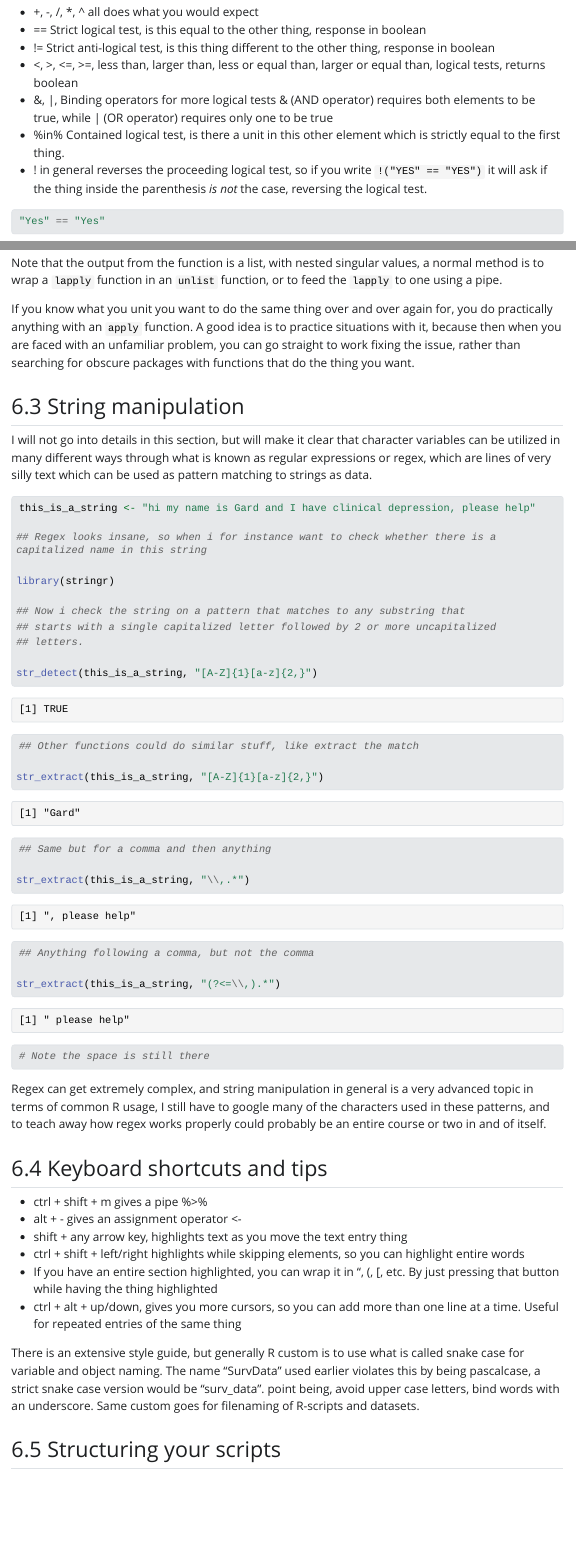
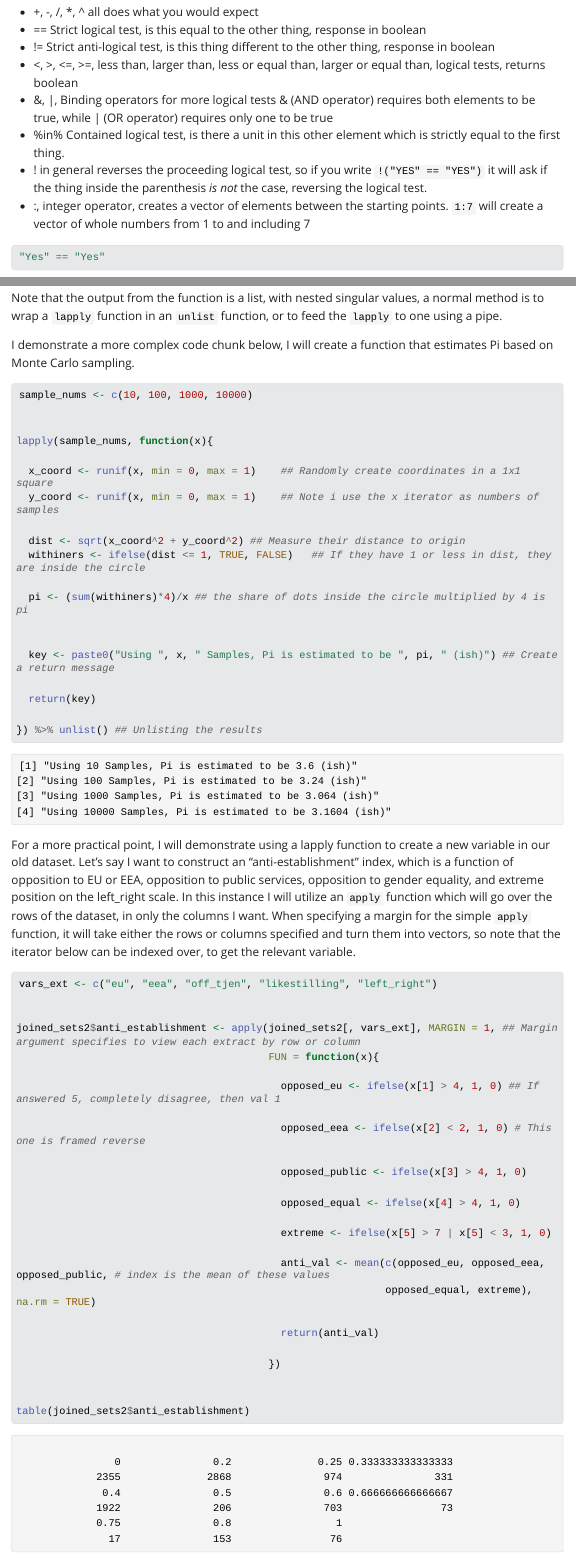
Before and after one commit to Garddi/private_r_tutorial, a Quarto document (index.qmd): the page in a window 1100 px wide, from 1970 px down before the commit and from 2040 px down after it, so that both start at the same text, and a second part further down, joined at a grey line. The pictures show the output file index.html that the author committed with the source, opened offline; Quarto's library style sheets are replaced by a plain one without menus; long lines of code are wrapped.

Commit message:
New functionals

````diff
--- a/index.qmd
+++ b/index.qmd
@@ -64,6 +64,7 @@ Other operators become important when discussing logical tests or other mathemat
 - &, |, Binding operators for more logical tests & (AND operator) requires both elements to be true, while | (OR operator) requires only one to be true
 - %in% Contained logical test, is there a unit in this other element which is strictly equal to the first thing.
 - ! in general reverses the proceeding logical test, so if you write `!("YES" == "YES")` it will ask if the thing inside the parenthesis _is not_ the case, reversing the logical test.
+- :, integer operator, creates a vector of elements between the starting points. `1:7` will create a vector of whole numbers from 1 to and including 7
 
 ```{r}
 "Yes" == "Yes"
@@ -703,3 +708,58 @@ lapply(loopy_vector, FUN = function(x){ ## x serves here as our "iterator"
 
 ```
 Note that the output from the function is a list, with nested singular values, a normal method is to wrap a `lapply` function in an `unlist` function, or to feed the `lapply` to one using a pipe.
+
+I demonstrate a more complex code chunk below, I will create a function that estimates Pi based on Monte Carlo sampling.
+
+```{r}
+
+sample_nums <- c(10, 100, 1000, 10000)
+
+
+lapply(sample_nums, function(x){
+
+  x_coord <- runif(x, min = 0, max = 1)    ## Randomly create coordinates in a 1x1 square
+  y_coord <- runif(x, min = 0, max = 1)    ## Note i use the x iterator as numbers of samples
+
+  dist <- sqrt(x_coord^2 + y_coord^2) ## Measure their distance to origin
+  withiners <- ifelse(dist <= 1, TRUE, FALSE)   ## If they have 1 or less in dist, they are inside the circle
+
+  pi <- (sum(withiners)*4)/x ## the share of dots inside the circle multiplied by 4 is pi
+
+
+  key <- paste0("Using ", x, " Samples, Pi is estimated to be ", pi, " (ish)") ## Create a return message
+
+  return(key)
+
+}) %>% unlist() ## Unlisting the results
+
+
+```
+For a more practical point, I will demonstrate using a lapply function to create a new variable in our old dataset. Let's say I want to construct an "anti-establishment" index, which is a function of opposition to EU or EEA, opposition to public services, opposition to gender equality, and extreme position on the left_right scale. In this instance I will utilize an `apply` function which will go over the rows of the dataset, in only the columns I want. When specifying a margin for the simple `apply` function, it will take either the rows or columns specified and turn them into vectors, so note that the iterator below can be indexed over, to get the relevant variable.
+
+```{r}
+vars_ext <- c("eu", "eea", "off_tjen", "likestilling", "left_right")
+
+
+joined_sets2$anti_establishment <- apply(joined_sets2[, vars_ext], MARGIN = 1, ## Margin argument specifies to view each extract by row or column
+                                         FUN = function(x){
+
+                                           opposed_eu <- ifelse(x[1] > 4, 1, 0) ## If answered 5, completely disagree, then val 1
+
+                                           opposed_eea <- ifelse(x[2] < 2, 1, 0) # This one is framed reverse
+
+                                           opposed_public <- ifelse(x[3] > 4, 1, 0)
+
+                                           opposed_equal <- ifelse(x[4] > 4, 1, 0)
+
+                                           extreme <- ifelse(x[5] > 7 | x[5] < 3, 1, 0)
+
+                                           anti_val <- mean(c(opposed_eu, opposed_eea, opposed_public, # index is the mean of these values
+                                                            opposed_equal, extreme), na.rm = TRUE)
+
+                                           return(anti_val)
+
+                                         })
+
+
+table(joined_sets2$anti_establishment)
````
Also changed, not shown: index.html, index.qmd (17 more changed lines).
